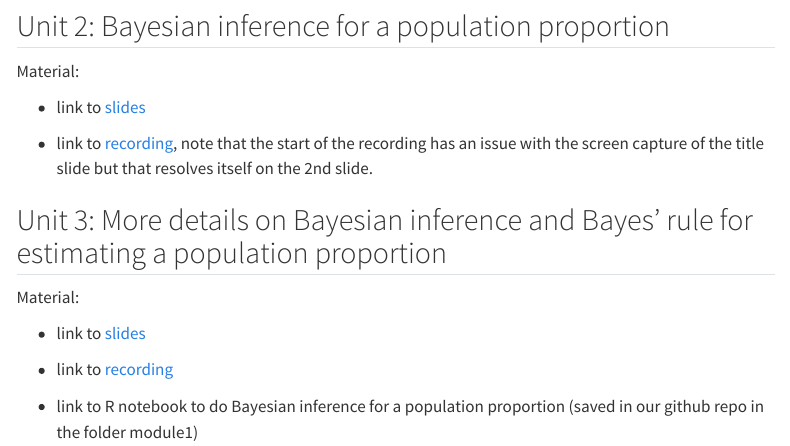
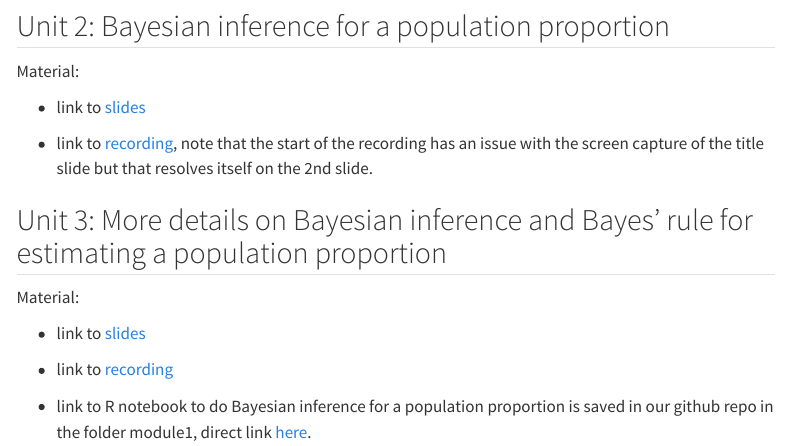
Before and after one commit to leontinealkema/bayesforRMNCHcoverage, a Quarto document (modules.qmd): the page in a window 1100 px wide, from 1000 px down. Rendered offline with R 4.5, knitr and Pandoc in place of Quarto, with nearby package versions; menus at the side of the page are left out.

Commit message:
add direct link normal normal example

```diff
--- a/modules.qmd
+++ b/modules.qmd
@@ -60,4 +60,4 @@ Material:
 
 -   link to [recording](https://drive.google.com/file/d/1iWz9xb3bLm4HK3FQDXJ5UUVNW7tqlhda/view?usp=sharing)
 
--   link to R notebook to do Bayesian inference for a population proportion (saved in our github repo in the folder module1)
+-   link to R notebook to do Bayesian inference for a population proportion is saved in our github repo in the folder module1, direct link [here](https://github.com/AlkemaLab/BayesCoverageTraining/blob/main/module1_intro2bayes/everythingisnormal.Rmd).
```
Also changed, not shown: docs/search.json, 1 other file.
